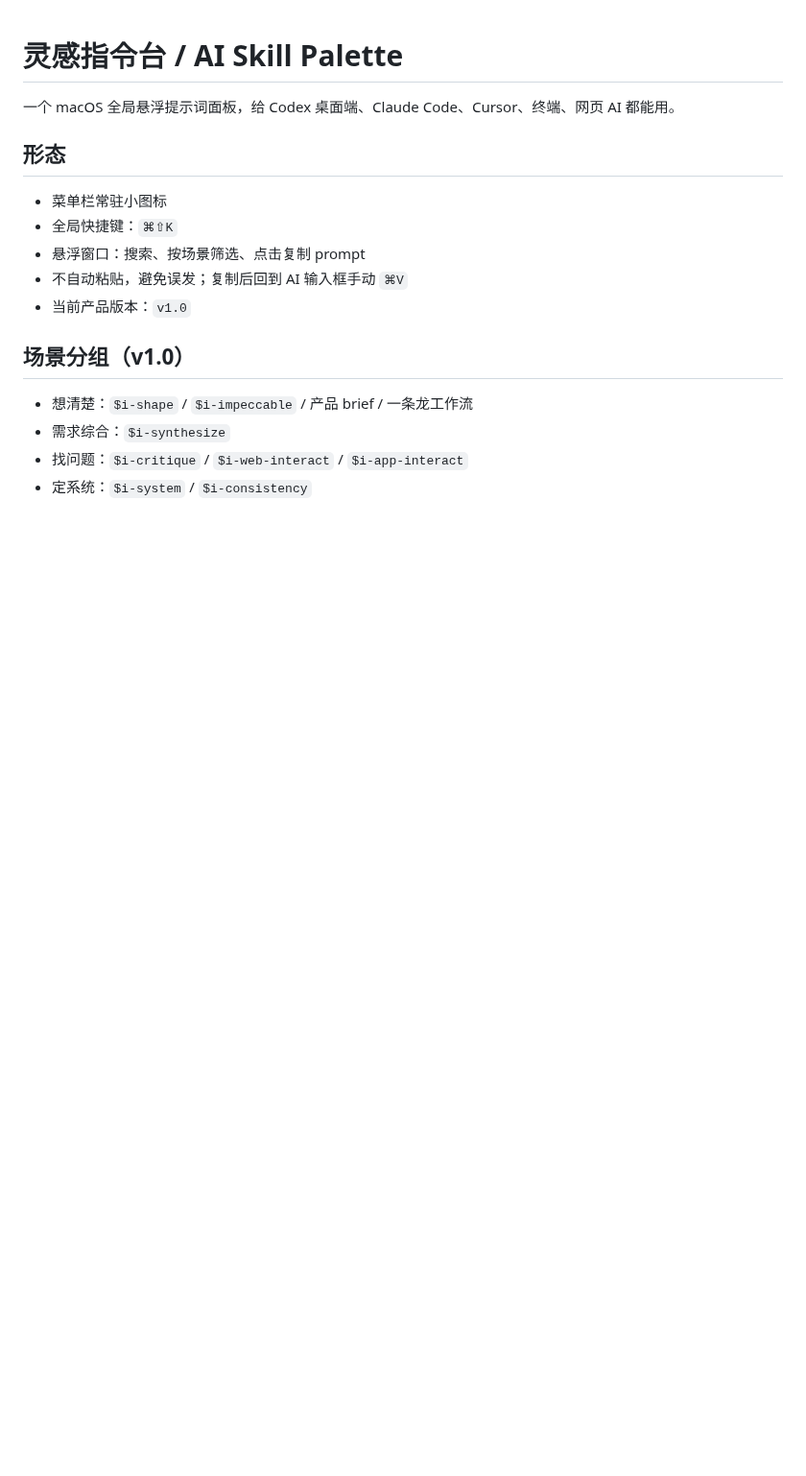
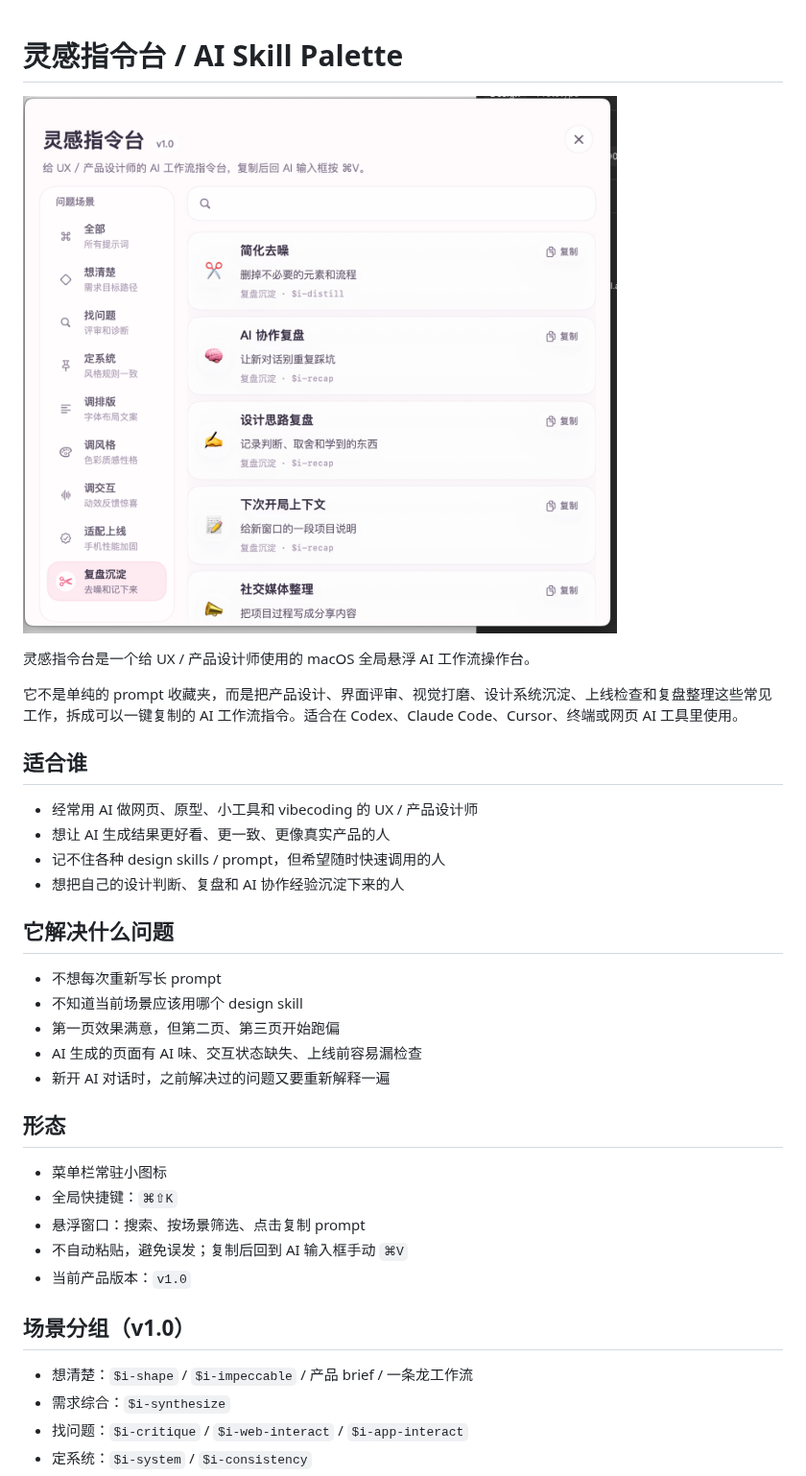
Before and after one commit to fantianxin96/ai-skill-palette, a Markdown page: README.md, the part around the change. Shown at 96% size. Rendered like a GitHub page; pictures changed too: screenshots/ai-skill-palette-v1.png (added); blank space fills up the shorter version.

Commit message:
Add project introduction and screenshot

```diff
--- a/README.md
+++ b/README.md
@@ -1,6 +1,25 @@
 # 灵感指令台 / AI Skill Palette
 
-一个 macOS 全局悬浮提示词面板，给 Codex 桌面端、Claude Code、Cursor、终端、网页 AI 都能用。
+![灵感指令台截图](screenshots/ai-skill-palette-v1.png)
+
+灵感指令台是一个给 UX / 产品设计师使用的 macOS 全局悬浮 AI 工作流操作台。
+
+它不是单纯的 prompt 收藏夹，而是把产品设计、界面评审、视觉打磨、设计系统沉淀、上线检查和复盘整理这些常见工作，拆成可以一键复制的 AI 工作流指令。适合在 Codex、Claude Code、Cursor、终端或网页 AI 工具里使用。
+
+## 适合谁
+
+- 经常用 AI 做网页、原型、小工具和 vibecoding 的 UX / 产品设计师
+- 想让 AI 生成结果更好看、更一致、更像真实产品的人
+- 记不住各种 design skills / prompt，但希望随时快速调用的人
+- 想把自己的设计判断、复盘和 AI 协作经验沉淀下来的人
+
+## 它解决什么问题
+
+- 不想每次重新写长 prompt
+- 不知道当前场景应该用哪个 design skill
+- 第一页效果满意，但第二页、第三页开始跑偏
+- AI 生成的页面有 AI 味、交互状态缺失、上线前容易漏检查
+- 新开 AI 对话时，之前解决过的问题又要重新解释一遍
 
 ## 形态
 
```
